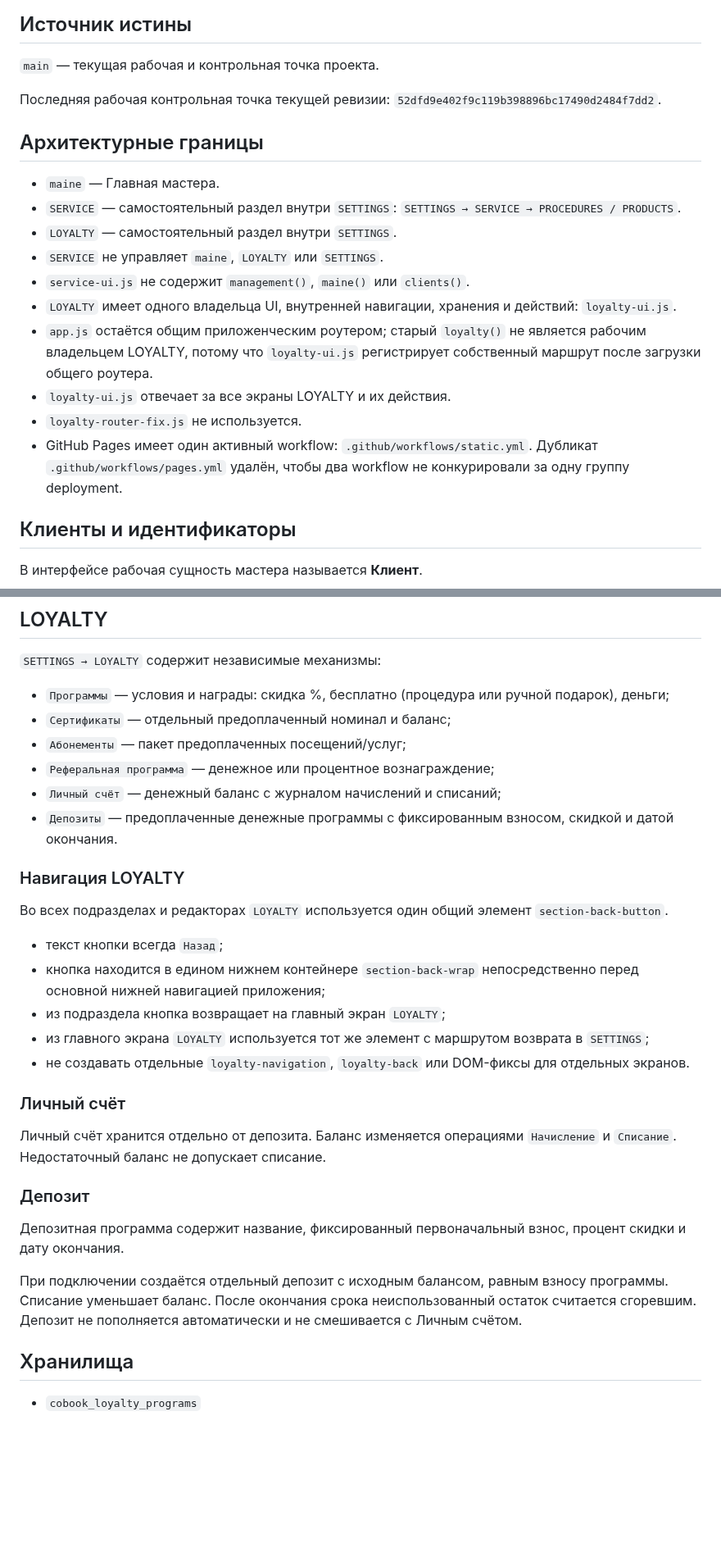
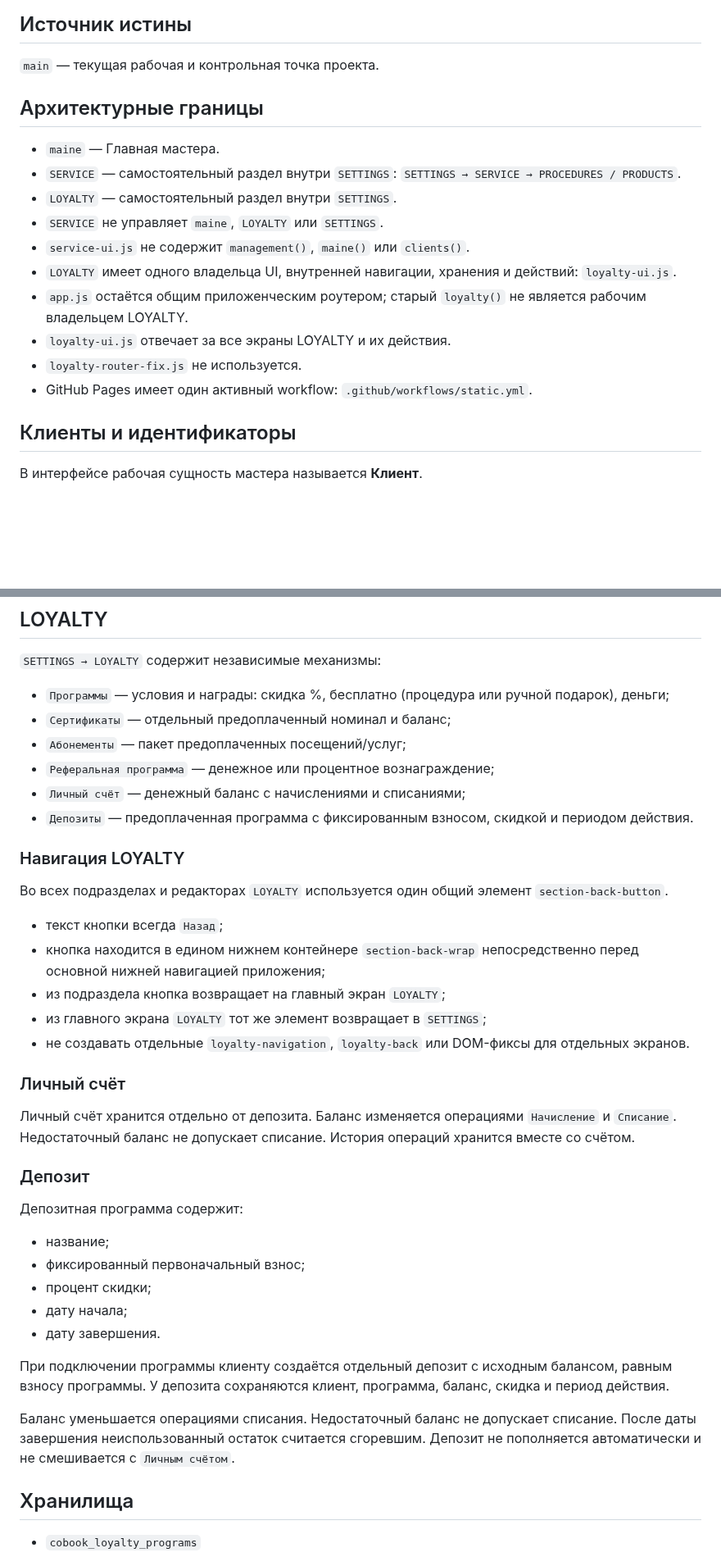
Before and after one commit to 3001vaf-maker/CoBook, a Markdown page: PROJECT_STATE.md, 2 parts joined by grey strips. Shown at 82% size. GitHub-like rendering; blank space fills up the shorter version.

Commit message:
Document complete Deposit architecture

```diff
--- a/PROJECT_STATE.md
+++ b/PROJECT_STATE.md
@@ -3,8 +3,6 @@
 ## Источник истины
 
 `main` — текущая рабочая и контрольная точка проекта.
-
-Последняя рабочая контрольная точка текущей ревизии: `52dfd9e402f9c119b398896bc17490d2484f7dd2`.
 
 ## Архитектурные границы
 
@@ -14,10 +12,10 @@
 - `SERVICE` не управляет `maine`, `LOYALTY` или `SETTINGS`.
 - `service-ui.js` не содержит `management()`, `maine()` или `clients()`.
 - `LOYALTY` имеет одного владельца UI, внутренней навигации, хранения и действий: `loyalty-ui.js`.
-- `app.js` остаётся общим приложенческим роутером; старый `loyalty()` не является рабочим владельцем LOYALTY, потому что `loyalty-ui.js` регистрирует собственный маршрут после загрузки общего роутера.
+- `app.js` остаётся общим приложенческим роутером; старый `loyalty()` не является рабочим владельцем LOYALTY.
 - `loyalty-ui.js` отвечает за все экраны LOYALTY и их действия.
 - `loyalty-router-fix.js` не используется.
-- GitHub Pages имеет один активный workflow: `.github/workflows/static.yml`. Дубликат `.github/workflows/pages.yml` удалён, чтобы два workflow не конкурировали за одну группу deployment.
+- GitHub Pages имеет один активный workflow: `.github/workflows/static.yml`.
 
 ## Клиенты и идентификаторы
 
@@ -39,8 +37,8 @@
 - `Сертификаты` — отдельный предоплаченный номинал и баланс;
 - `Абонементы` — пакет предоплаченных посещений/услуг;
 - `Реферальная программа` — денежное или процентное вознаграждение;
-- `Личный счёт` — денежный баланс с журналом начислений и списаний;
-- `Депозиты` — предоплаченные денежные программы с фиксированным взносом, скидкой и датой окончания.
+- `Личный счёт` — денежный баланс с начислениями и списаниями;
+- `Депозиты` — предоплаченная программа с фиксированным взносом, скидкой и периодом действия.
 
 ### Навигация LOYALTY
 
@@ -49,18 +47,25 @@
 - текст кнопки всегда `Назад`;
 - кнопка находится в едином нижнем контейнере `section-back-wrap` непосредственно перед основной нижней навигацией приложения;
 - из подраздела кнопка возвращает на главный экран `LOYALTY`;
-- из главного экрана `LOYALTY` используется тот же элемент с маршрутом возврата в `SETTINGS`;
+- из главного экрана `LOYALTY` тот же элемент возвращает в `SETTINGS`;
 - не создавать отдельные `loyalty-navigation`, `loyalty-back` или DOM-фиксы для отдельных экранов.
 
 ### Личный счёт
 
-Личный счёт хранится отдельно от депозита. Баланс изменяется операциями `Начисление` и `Списание`. Недостаточный баланс не допускает списание.
+Личный счёт хранится отдельно от депозита. Баланс изменяется операциями `Начисление` и `Списание`. Недостаточный баланс не допускает списание. История операций хранится вместе со счётом.
 
 ### Депозит
 
-Депозитная программа содержит название, фиксированный первоначальный взнос, процент скидки и дату окончания.
+Депозитная программа содержит:
+- название;
+- фиксированный первоначальный взнос;
+- процент скидки;
+- дату начала;
+- дату завершения.
 
-При подключении создаётся отдельный депозит с исходным балансом, равным взносу программы. Списание уменьшает баланс. После окончания срока неиспользованный остаток считается сгоревшим. Депозит не пополняется автоматически и не смешивается с Личным счётом.
+При подключении программы клиенту создаётся отдельный депозит с исходным балансом, равным взносу программы. У депозита сохраняются клиент, программа, баланс, скидка и период действия.
+
+Баланс уменьшается операциями списания. Недостаточный баланс не допускает списание. После даты завершения неиспользованный остаток считается сгоревшим. Депозит не пополняется автоматически и не смешивается с `Личным счётом`.
 
 ## Хранилища
 
```
Also changed, not shown: other parts of PROJECT_STATE.md (+0 -1 lines).
